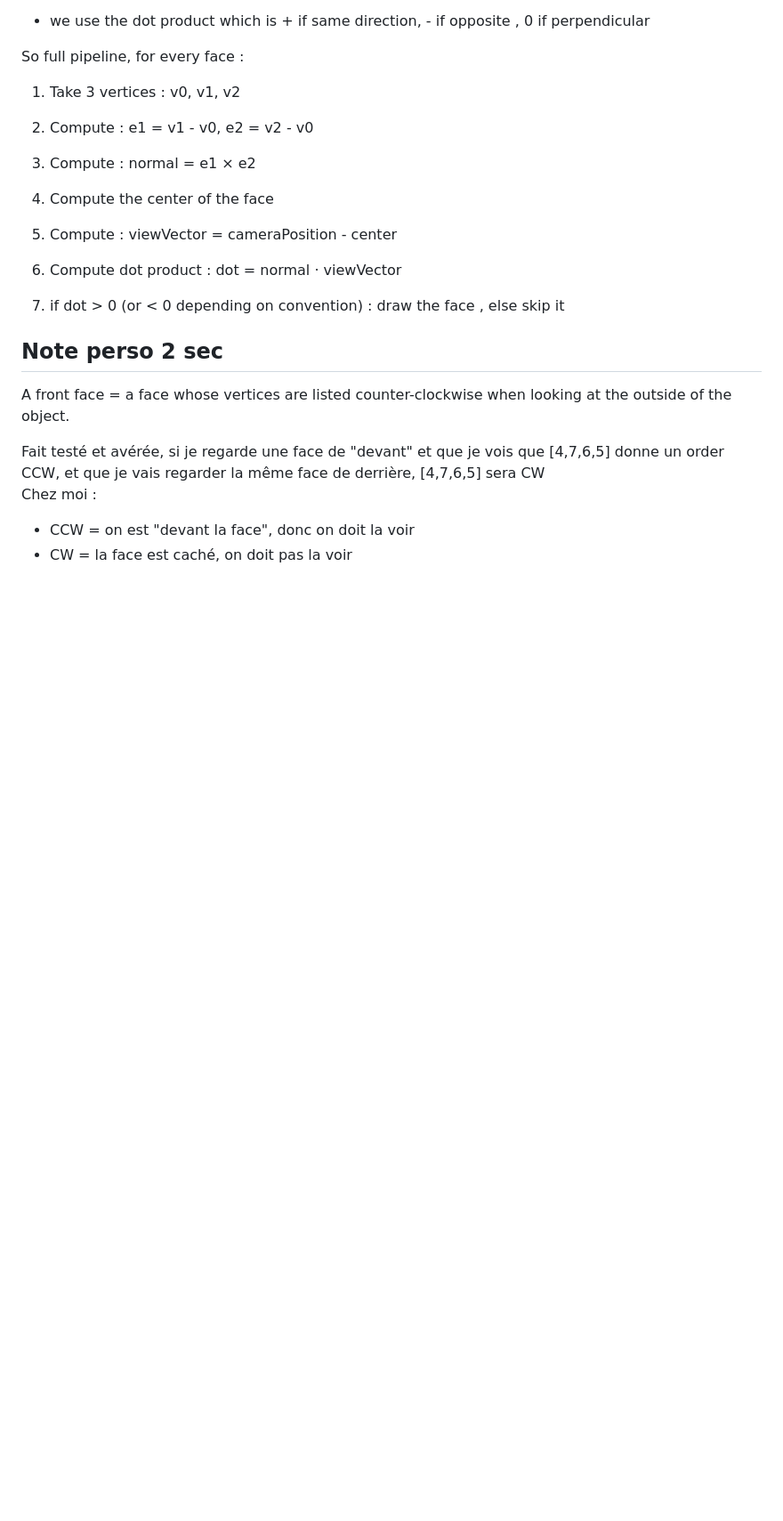
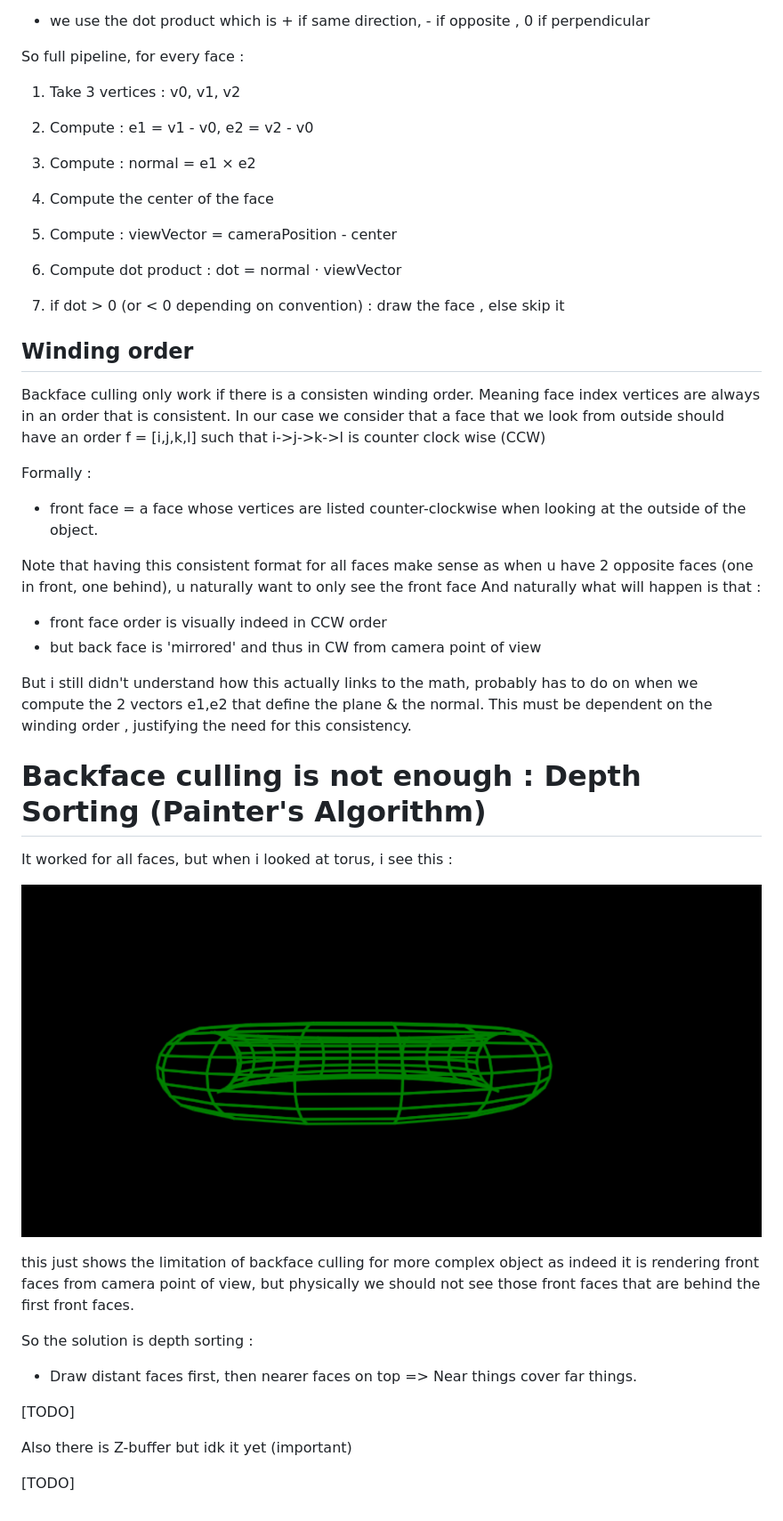
Before and after one commit to Imran-Aknaf/Graphic-Shapes, a Markdown page: README.md, the part around the change. Shown at 89% size. Drawn GitHub-style; pictures changed too: illustrations/torus-backface-culling.png (added); blank space fills up the shorter version.

Commit message:
back face culling finished

```diff
--- a/README.md
+++ b/README.md
@@ -614,12 +614,34 @@ So full pipeline, for every face :
 7. if dot > 0 (or < 0 depending on convention) : draw the face , else skip it
 
 
-## Note perso 2 sec
+## Winding order
 
-A front face = a face whose vertices are listed counter-clockwise when looking at the outside of the object.
+Backface culling only work if there is a consisten winding order. Meaning face index vertices are always in an order that is consistent.
+In our case we consider that a face that we look from outside should have an order f = [i,j,k,l] such that i->j->k->l is counter clock wise (CCW)
 
-Fait testé et avérée, si je regarde une face de "devant" et que je vois que [4,7,6,5] donne un order CCW, et que je vais regarder la même face de derrière, [4,7,6,5] sera CW
-Chez moi :
+Formally :
+- front face = a face whose vertices are listed counter-clockwise when looking at the outside of the object.
 
-- CCW = on est "devant la face", donc on doit la voir
-- CW = la face est caché, on doit pas la voir
+Note that having this consistent format for all faces make sense as when u have 2 opposite faces (one in front, one behind), u naturally want to only see the front face
+And naturally what will happen is that :
+- front face order is visually indeed in CCW order
+- but back face is 'mirrored' and thus in CW from camera point of view
+
+But i still didn't understand how this actually links to the math, probably has to do on when we compute the 2 vectors e1,e2 that define the plane & the normal. This must be dependent on the winding order , justifying the need for this consistency.
+
+# Backface culling is not enough : Depth Sorting (Painter's Algorithm)
+
+It worked for all faces, but when i looked at torus, i see this :
+
+!["torus back-face culling"](./illustrations/torus-backface-culling.png)
+
+this just shows the limitation of backface culling for more complex object as indeed it is rendering front faces from camera point of view, but physically we should not see those front faces that are behind the first front faces.
+
+So the solution is depth sorting :
+- Draw distant faces first, then nearer faces on top => Near things cover far things.
+
+[TODO]
+
+Also there is Z-buffer but idk it yet (important)
+
+[TODO]
```
Also changed, not shown: Idea.md (+5 -0 lines), 8 other files.
